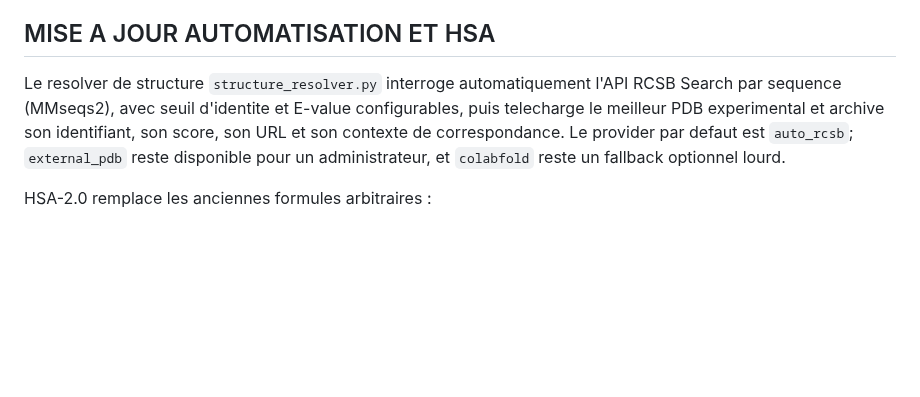
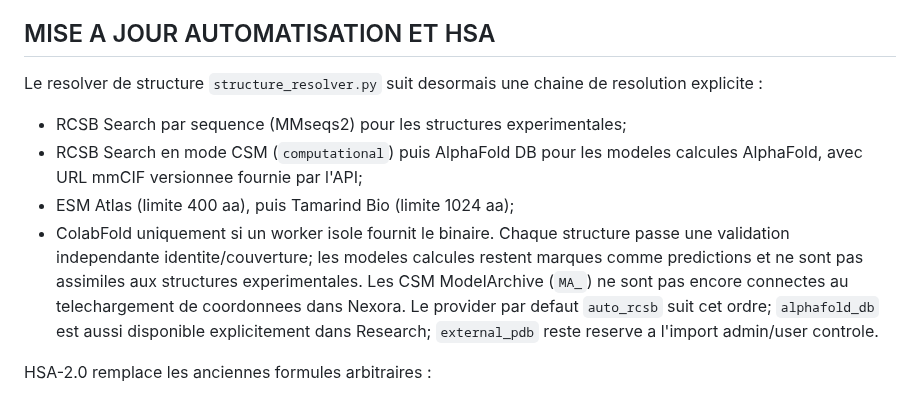
Before and after one commit to diarraibrahimamohamed-ops/nexora_v2, a Markdown page: docs/note.md, the part around the change. GitHub-like rendering; blank space fills up the shorter version.

Commit message:
Update technical note with current structure provider chain

```diff
--- a/docs/note.md
+++ b/docs/note.md
@@ -123,12 +123,20 @@ mais ne constitue pas une preuve que Nexora predit correctement les affinites.
 
 MISE A JOUR AUTOMATISATION ET HSA
 ---------------------------------
-Le resolver de structure `structure_resolver.py` interroge automatiquement
-l'API RCSB Search par sequence (MMseqs2), avec seuil d'identite et E-value
-configurables, puis telecharge le meilleur PDB experimental et archive son
-identifiant, son score, son URL et son contexte de correspondance.
-Le provider par defaut est `auto_rcsb`; `external_pdb` reste disponible pour
-un administrateur, et `colabfold` reste un fallback optionnel lourd.
+Le resolver de structure `structure_resolver.py` suit desormais une
+chaine de resolution explicite :
+ - RCSB Search par sequence (MMseqs2) pour les structures experimentales;
+ - RCSB Search en mode CSM (`computational`) puis AlphaFold DB pour les
+   modeles calcules AlphaFold, avec URL mmCIF versionnee fournie par l'API;
+ - ESM Atlas (limite 400 aa), puis Tamarind Bio (limite 1024 aa);
+ - ColabFold uniquement si un worker isole fournit le binaire.
+Chaque structure passe une validation independante identite/couverture; les
+modeles calcules restent marques comme predictions et ne sont pas assimiles
+aux structures experimentales. Les CSM ModelArchive (`MA_`) ne sont pas
+encore connectes au telechargement de coordonnees dans Nexora.
+Le provider par defaut `auto_rcsb` suit cet ordre; `alphafold_db` est aussi
+disponible explicitement dans Research; `external_pdb` reste reserve a
+l'import admin/user controle.
 
 HSA-2.0 remplace les anciennes formules arbitraires :
  - Tm nearest-neighbor Biopython sur fenetres locales;
```
